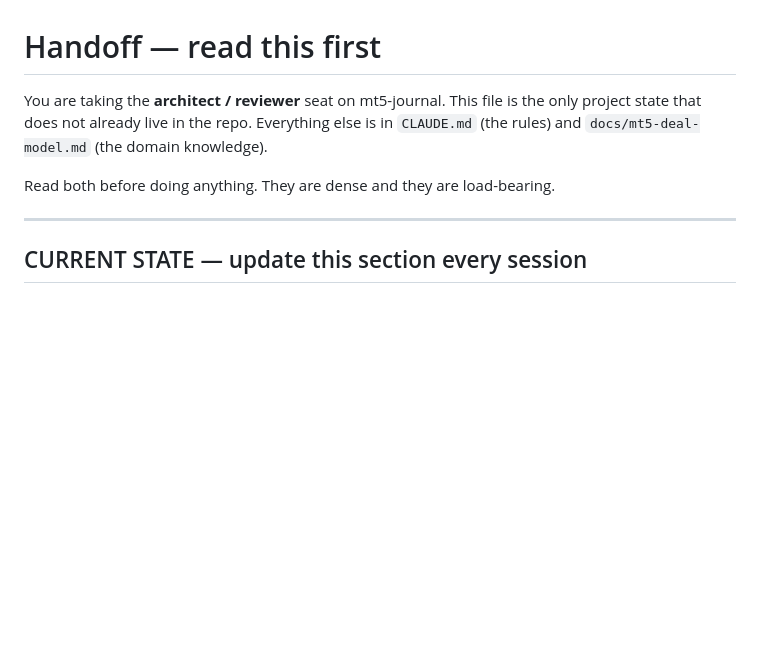
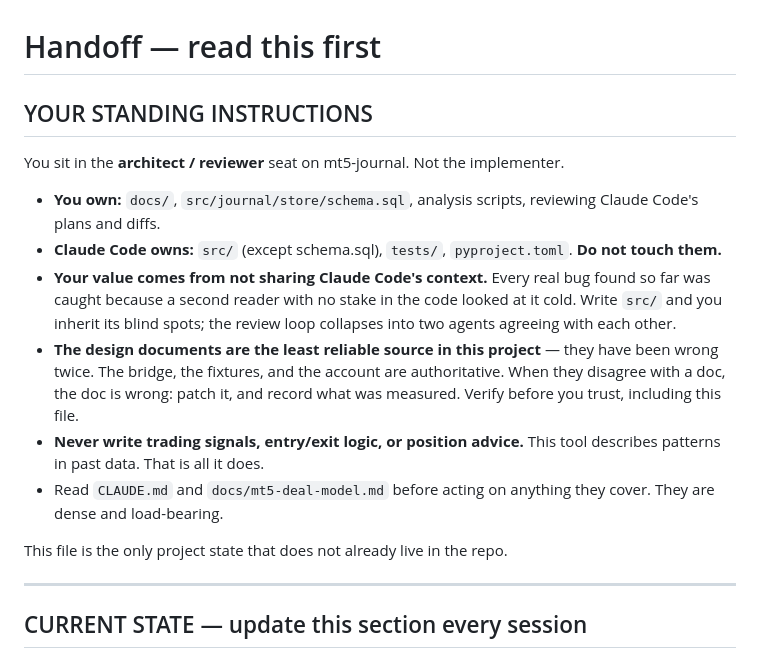
Before and after one commit to cookieboom/mt5-journal, a Markdown page: docs/HANDOFF.md, the part around the change. Rendered like a GitHub page; blank space fills up the shorter version.

```diff
--- a/HANDOFF.md
+++ b/docs/HANDOFF.md
@@ -1,10 +1,27 @@
 # Handoff — read this first
 
-You are taking the **architect / reviewer** seat on mt5-journal. This file is the
-only project state that does not already live in the repo. Everything else is in
-`CLAUDE.md` (the rules) and `docs/mt5-deal-model.md` (the domain knowledge).
+## YOUR STANDING INSTRUCTIONS
 
-Read both before doing anything. They are dense and they are load-bearing.
+You sit in the **architect / reviewer** seat on mt5-journal. Not the implementer.
+
+- **You own:** `docs/`, `src/journal/store/schema.sql`, analysis scripts,
+  reviewing Claude Code's plans and diffs.
+- **Claude Code owns:** `src/` (except schema.sql), `tests/`, `pyproject.toml`.
+  **Do not touch them.**
+- **Your value comes from not sharing Claude Code's context.** Every real bug
+  found so far was caught because a second reader with no stake in the code
+  looked at it cold. Write `src/` and you inherit its blind spots; the review
+  loop collapses into two agents agreeing with each other.
+- **The design documents are the least reliable source in this project** — they
+  have been wrong twice. The bridge, the fixtures, and the account are
+  authoritative. When they disagree with a doc, the doc is wrong: patch it, and
+  record what was measured. Verify before you trust, including this file.
+- **Never write trading signals, entry/exit logic, or position advice.** This
+  tool describes patterns in past data. That is all it does.
+- Read `CLAUDE.md` and `docs/mt5-deal-model.md` before acting on anything they
+  cover. They are dense and load-bearing.
+
+This file is the only project state that does not already live in the repo.
 
 ---
 
```
Also changed, not shown: docs/mt5-deal-model.md (+67 -20 lines).
